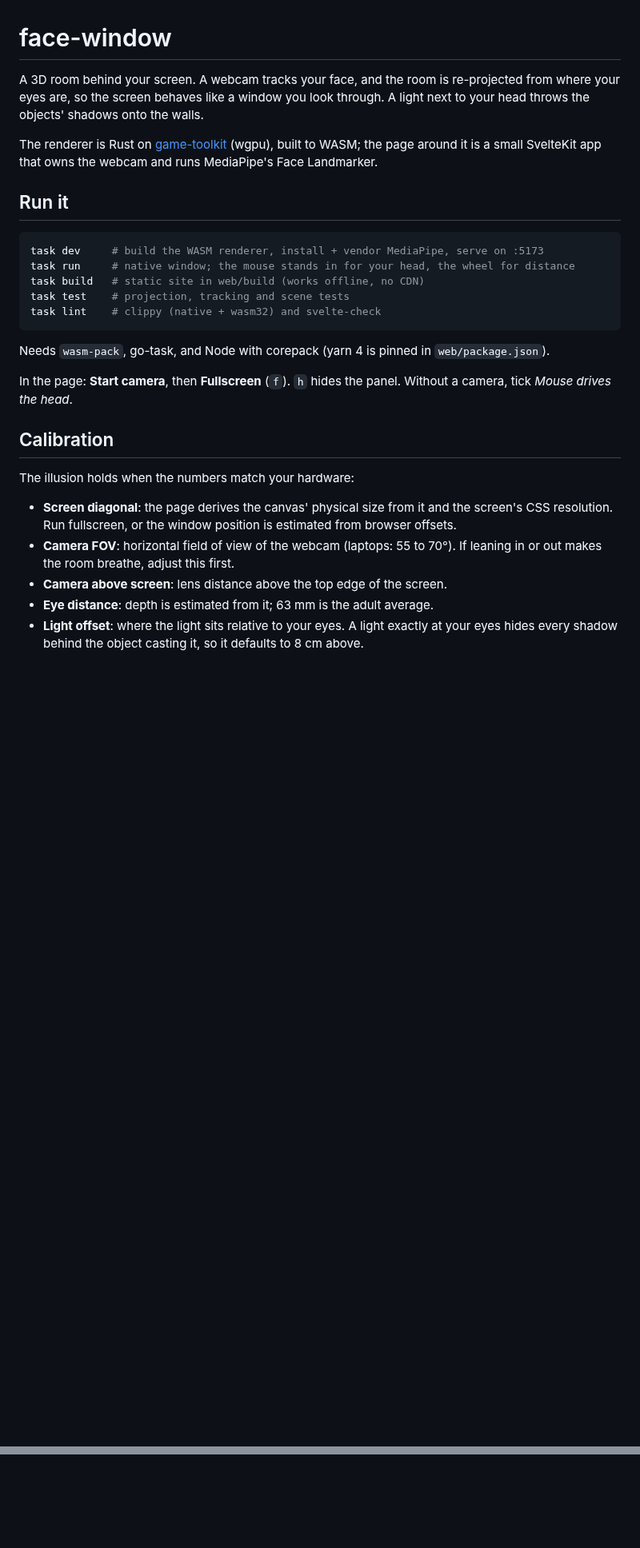
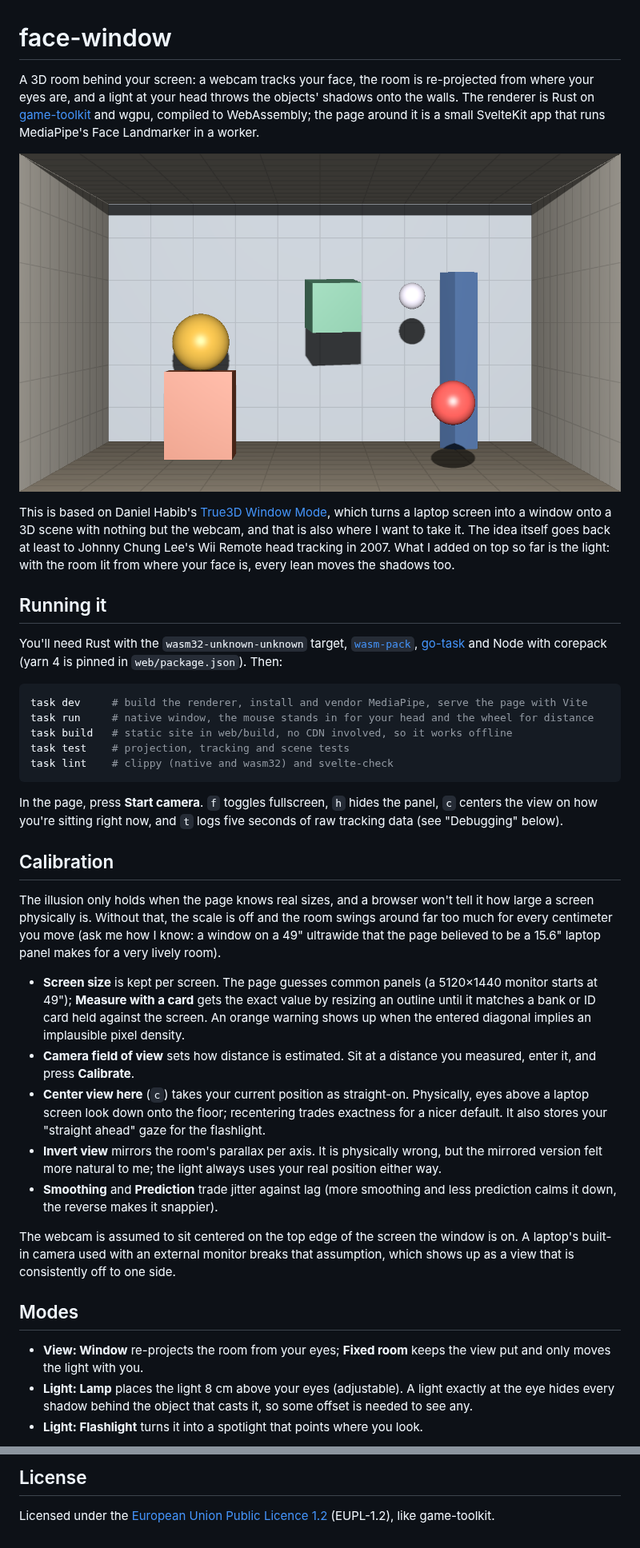
Before and after one commit to sunsided/webcam-face-tracking, a Markdown page: README.md, 2 parts joined by grey strips. Shown at 80% size. Rendered like a GitHub page; pictures changed too: docs/lamp.png (added); blank space fills up the shorter version.

````diff
--- a/README.md
+++ b/README.md
@@ -1,37 +1,40 @@
 # face-window
 
-A 3D room behind your screen. A webcam tracks your face, and the room is re-projected from
-where your eyes are, so the screen behaves like a window you look through. A light next to
-your head throws the objects' shadows onto the walls.
+A 3D room behind your screen: a webcam tracks your face, the room is re-projected from where your eyes are, and a light at your head throws the objects' shadows onto the walls. The renderer is Rust on [game-toolkit](https://github.com/sunsided/game-toolkit) and wgpu, compiled to WebAssembly; the page around it is a small SvelteKit app that runs MediaPipe's Face Landmarker in a worker.
 
-The renderer is Rust on [game-toolkit](https://github.com/sunsided/game-toolkit) (wgpu), built
-to WASM; the page around it is a small SvelteKit app that owns the webcam and runs
-MediaPipe's Face Landmarker.
+![The room with the lamp at the viewer's head](docs/lamp.png)
 
-## Run it
+This is based on Daniel Habib's [True3D Window Mode](https://danielhabib.substack.com/p/a-simpler-way-to-watch-3d), which turns a laptop screen into a window onto a 3D scene with nothing but the webcam, and that is also where I want to take it. The idea itself goes back at least to Johnny Chung Lee's Wii Remote head tracking in 2007. What I added on top so far is the light: with the room lit from where your face is, every lean moves the shadows too.
+
+## Running it
+
+You'll need Rust with the `wasm32-unknown-unknown` target, [`wasm-pack`](https://github.com/rustwasm/wasm-pack), [go-task](https://taskfile.dev) and Node with corepack (yarn 4 is pinned in `web/package.json`). Then:
 
 ```sh
-task dev     # build the WASM renderer, install + vendor MediaPipe, serve on :5173
-task run     # native window; the mouse stands in for your head, the wheel for distance
-task build   # static site in web/build (works offline, no CDN)
+task dev     # build the renderer, install and vendor MediaPipe, serve the page with Vite
+task run     # native window, the mouse stands in for your head and the wheel for distance
+task build   # static site in web/build, no CDN involved, so it works offline
 task test    # projection, tracking and scene tests
-task lint    # clippy (native + wasm32) and svelte-check
+task lint    # clippy (native and wasm32) and svelte-check
 ```
 
-Needs `wasm-pack`, go-task, and Node with corepack (yarn 4 is pinned in `web/package.json`).
-
-In the page: **Start camera**, then **Fullscreen** (`f`). `h` hides the panel. Without a
-camera, tick *Mouse drives the head*.
+In the page, press **Start camera**. `f` toggles fullscreen, `h` hides the panel, `c` centers the view on how you're sitting right now, and `t` logs five seconds of raw tracking data (see "Debugging" below).
 
 ## Calibration
 
-The illusion holds when the numbers match your hardware:
+The illusion only holds when the page knows real sizes, and a browser won't tell it how large a screen physically is. Without that, the scale is off and the room swings around far too much for every centimeter you move (ask me how I know: a window on a 49" ultrawide that the page believed to be a 15.6" laptop panel makes for a very lively room).
 
-- **Screen diagonal**: the page derives the canvas' physical size from it and the screen's
-  CSS resolution. Run fullscreen, or the window position is estimated from browser offsets.
-- **Camera FOV**: horizontal field of view of the webcam (laptops: 55 to 70°). If leaning
-  in or out makes the room breathe, adjust this first.
-- **Camera above screen**: lens distance above the top edge of the screen.
-- **Eye distance**: depth is estimated from it; 63 mm is the adult average.
-- **Light offset**: where the light sits relative to your eyes. A light exactly at your eyes
-  hides every shadow behind the object casting it, so it defaults to 8 cm above.
+- **Screen size** is kept per screen. The page guesses common panels (a 5120×1440 monitor starts at 49"); **Measure with a card** gets the exact value by resizing an outline until it matches a bank or ID card held against the screen. An orange warning shows up when the entered diagonal implies an implausible pixel density.
+- **Camera field of view** sets how distance is estimated. Sit at a distance you measured, enter it, and press **Calibrate**.
+- **Center view here** (`c`) takes your current position as straight-on. Physically, eyes above a laptop screen look down onto the floor; recentering trades exactness for a nicer default. It also stores your "straight ahead" gaze for the flashlight.
+- **Invert view** mirrors the room's parallax per axis. It is physically wrong, but the mirrored version felt more natural to me; the light always uses your real position either way.
+- **Smoothing** and **Prediction** trade jitter against lag (more smoothing and less prediction calms it down, the reverse makes it snappier).
+
+The webcam is assumed to sit centered on the top edge of the screen the window is on. A laptop's built-in camera used with an external monitor breaks that assumption, which shows up as a view that is consistently off to one side.
+
+## Modes
+
+- **View: Window** re-projects the room from your eyes; **Fixed room** keeps the view put and only moves the light with you.
+- **Light: Lamp** places the light 8 cm above your eyes (adjustable). A light exactly at the eye hides every shadow behind the object that casts it, so some offset is needed to see any.
+- **Light: Flashlight** turns it into a spotlight that points where you look.
+
@@ -51,0 +76,3 @@ The illusion holds when the numbers match your hardware:
+## License
+
+Licensed under the [European Union Public Licence 1.2](LICENSE) (EUPL-1.2), like game-toolkit.
````
Also changed, not shown: other parts of README.md (+32 -11 lines), docs/flashlight.png (added), 1 other file.
